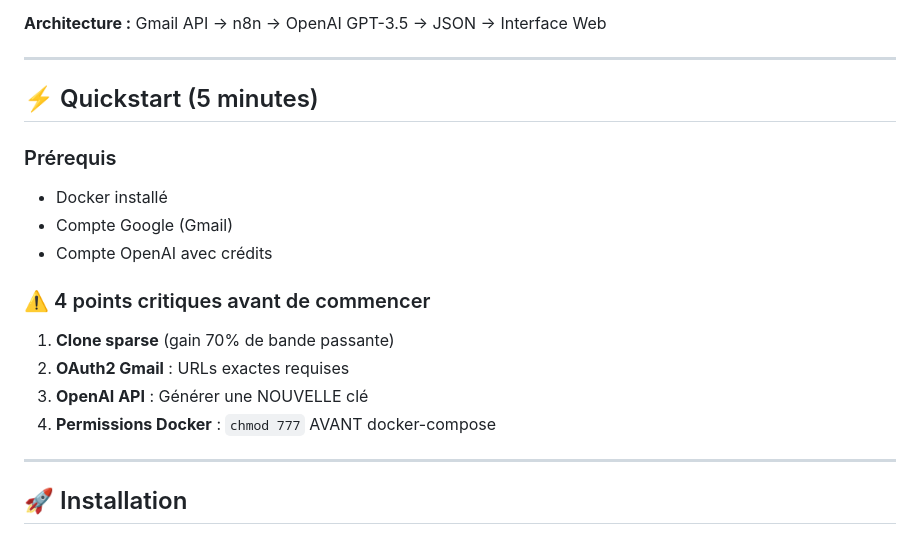
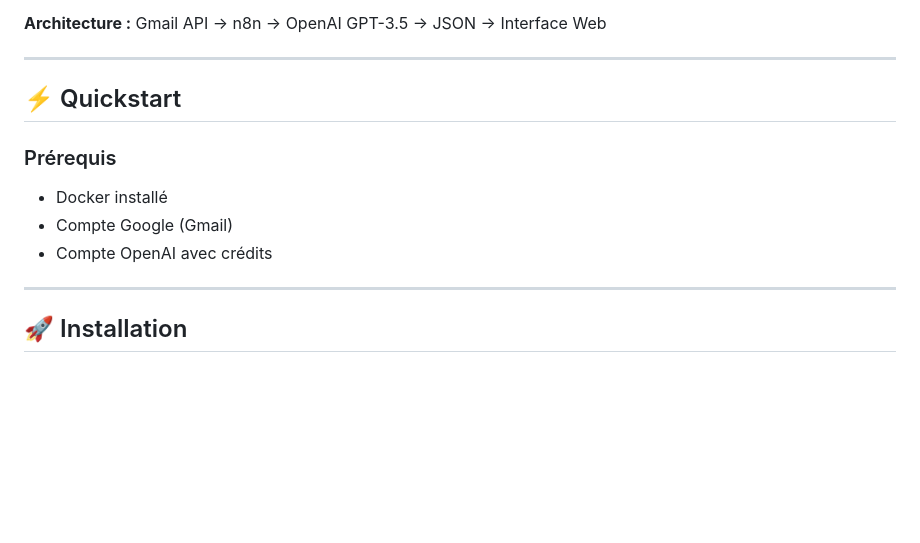
Before and after one commit to RomeoCavazza/no-low-code, a Markdown page: gmail/README.md, the part around the change. GitHub-like rendering; blank space fills up the shorter version.

```diff
--- a/gmail/README.md
+++ b/gmail/README.md
@@ -6,19 +6,12 @@
 
 ---
 
-## ⚡ Quickstart (5 minutes)
+## ⚡ Quickstart
 
 ### Prérequis
 - Docker installé
 - Compte Google (Gmail)
 - Compte OpenAI avec crédits
-
-### ⚠️ 4 points critiques avant de commencer
-
-1. **Clone sparse** (gain 70% de bande passante)
-2. **OAuth2 Gmail** : URLs exactes requises
-3. **OpenAI API** : Générer une NOUVELLE clé
-4. **Permissions Docker** : `chmod 777` AVANT docker-compose
 
 ---
 
```
